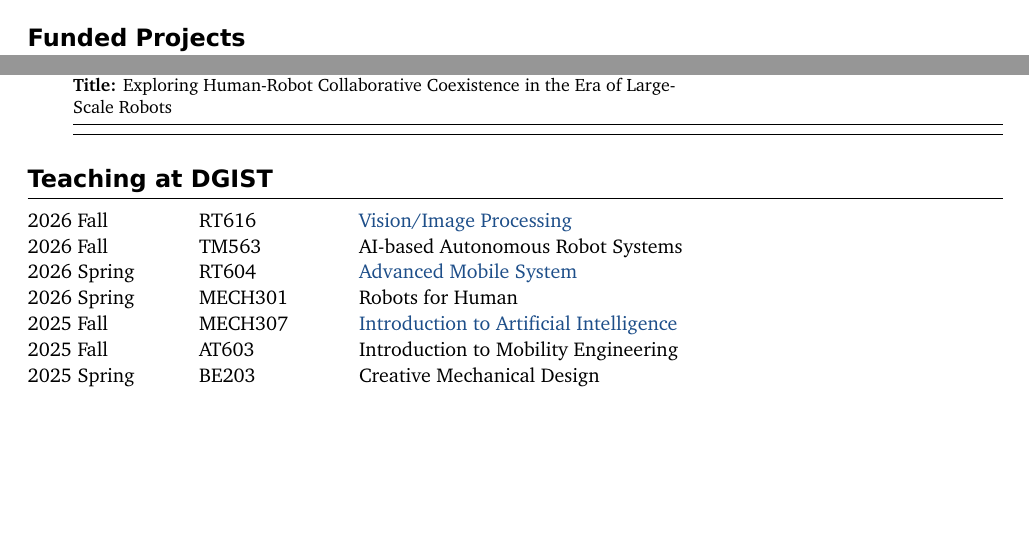
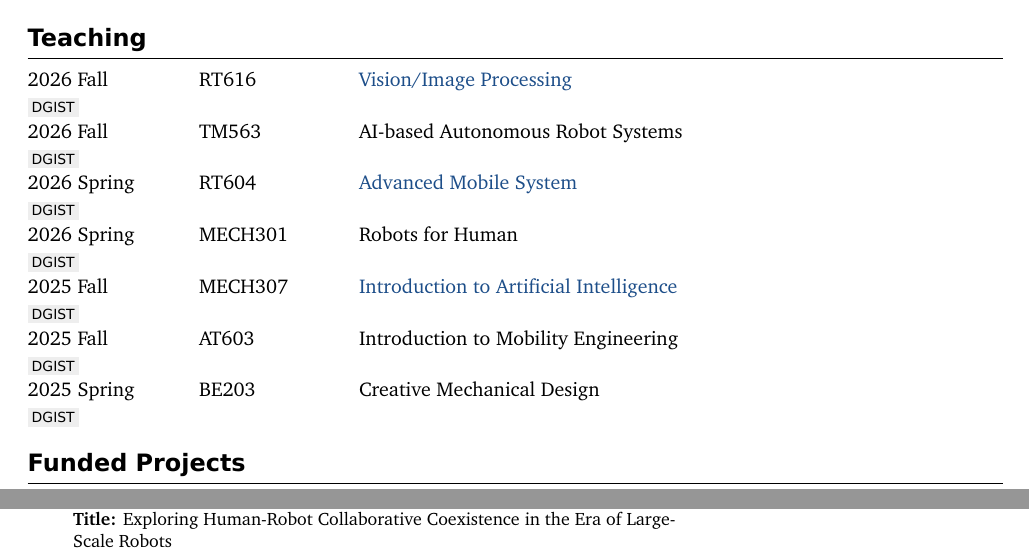
Before and after one commit to gisbi-kim/cv-giseopkim, a LaTeX document (main.tex): two parts of pages 5 and 6 of 6 before the commit and two parts of pages 4 and 5 of 6 after it, joined at a grey line, cut at the place of the change, the shorter picture padded with empty space. Compiled offline with XeLaTeX; a missing font is replaced by an installed copy or a similar font.

Commit message:
Reorder teaching projects and talks and add DGIST course badges

```diff
--- a/main.tex
+++ b/main.tex
@@ -69,6 +69,7 @@
   \ifstrequal{#1}{International}{\colorbox{internationalbg}{\textcolor{internationaltext}{#1}}}{\colorbox{domesticbg}{#1}}}%
 }
 \newcommand{\talkrow}[3]{#1\par\vspace{1pt}\talkbadge{#2} & #3 \\[2pt]}
+\newcommand{\teachrow}[4]{#2\par\vspace{1pt}\talkbadge{#1} & #3 & #4 \\[4pt]}
 \newenvironment{talktable}{%
   \small
   \renewcommand{\daterow}[2]{##1 & ##2 \\[0.4pt]}%
@@ -255,3 +256,17 @@
 \textbf{\href{https://scholar.google.com/citations?hl=ko\&user=xyJ_O5AAAAAJ}{Hoyun Kim}} & M.S. & Spring 2026--present \\[2pt]
 \end{tabularx}
 
+\Needspace{20\baselineskip}
+\section{Teaching}
+\begin{tabularx}{\textwidth}{@{}L{26mm}L{24mm}Y@{}}
+\teachrow{DGIST}{2026 Fall}{RT616}{\href{https://github.com/team-aprl/lecture-RT616-public}{Vision/Image Processing}}
+\teachrow{DGIST}{2026 Fall}{TM563}{AI-based Autonomous Robot Systems}
+\teachrow{DGIST}{2026 Spring}{RT604}{\href{https://github.com/team-aprl/lecture-RT604-public}{Advanced Mobile System}}
+\teachrow{DGIST}{2026 Spring}{MECH301}{Robots for Human}
+\teachrow{DGIST}{2025 Fall}{MECH307}{\href{https://github.com/team-aprl/lecture-MECH307-public/tree/main}{Introduction to Artificial Intelligence}}
+\teachrow{DGIST}{2025 Fall}{AT603}{Introduction to Mobility Engineering}
+\teachrow{DGIST}{2025 Spring}{BE203}{Creative Mechanical Design}
+\end{tabularx}
+
+\Needspace{14\baselineskip}
+\section{Funded Projects}
@@ -258,3 +285,11 @@
+\end{fundedtable}
+
+\subsection{Completed Projects}
+\begin{fundedtable}
+\fundrow{P2P Autonomous Driving Platform}{Participant}{Sep. 2025--Mar. 2026}{Ministry of Trade, Industry and Energy}{Autonomous Driving Technology Development Innovation Program, Korea Evaluation Institute of Industrial Technology}{\textbf{Title:} Development of a Level-4 Passenger-Van Autonomous Driving Platform for Point-to-Point Mobility in Designated Areas}
+\fundrow{N-HRHR}{Participant}{Jul.--Dec. 2025}{DGIST}{}{\textbf{Title:} Exploring Human-Robot Collaborative Coexistence in the Era of Large-Scale Robots}
+\end{fundedtable}
+
 \Needspace{9\baselineskip}
 \section{Invited Talks and Tutorials}
 \talkcategory{Conference}
@@ -300,5 +335,3 @@
 \talkrow{Feb. 2, 2026}{Domestic}{``Daegu's Innovation, Moving Towards a Robot and Future Mobility City,'' Dalseo-gu Office Monthly Meeting Special Lecture, Daegu.}
 \end{talktable}
 
-\Needspace{14\baselineskip}
-\section{Funded Projects}
@@ -320,17 +338 @@
-\begin{fundedtable}
-\fundrow{P2P Autonomous Driving Platform}{Participant}{Sep. 2025--Mar. 2026}{Ministry of Trade, Industry and Energy}{Autonomous Driving Technology Development Innovation Program, Korea Evaluation Institute of Industrial Technology}{\textbf{Title:} Development of a Level-4 Passenger-Van Autonomous Driving Platform for Point-to-Point Mobility in Designated Areas}
-\fundrow{N-HRHR}{Participant}{Jul.--Dec. 2025}{DGIST}{}{\textbf{Title:} Exploring Human-Robot Collaborative Coexistence in the Era of Large-Scale Robots}
-\end{fundedtable}
-
-\section{Teaching at DGIST}
-\begin{tabularx}{\textwidth}{@{}L{26mm}L{24mm}Y@{}}
-2026 Fall & RT616 & \href{https://github.com/team-aprl/lecture-RT616-public}{Vision/Image Processing} \\
-2026 Fall & TM563 & AI-based Autonomous Robot Systems \\
-2026 Spring & RT604 & \href{https://github.com/team-aprl/lecture-RT604-public}{Advanced Mobile System} \\
-2026 Spring & MECH301 & Robots for Human \\
-2025 Fall & MECH307 & \href{https://github.com/team-aprl/lecture-MECH307-public/tree/main}{Introduction to Artificial Intelligence} \\
-2025 Fall & AT603 & Introduction to Mobility Engineering \\
-2025 Spring & BE203 & Creative Mechanical Design \\
-\end{tabularx}
-
 \end{document}
```
Also changed, not shown: CHANGELOG.md, README.md, main.pdf, main.tex (27 more changed lines), 1 other file.
